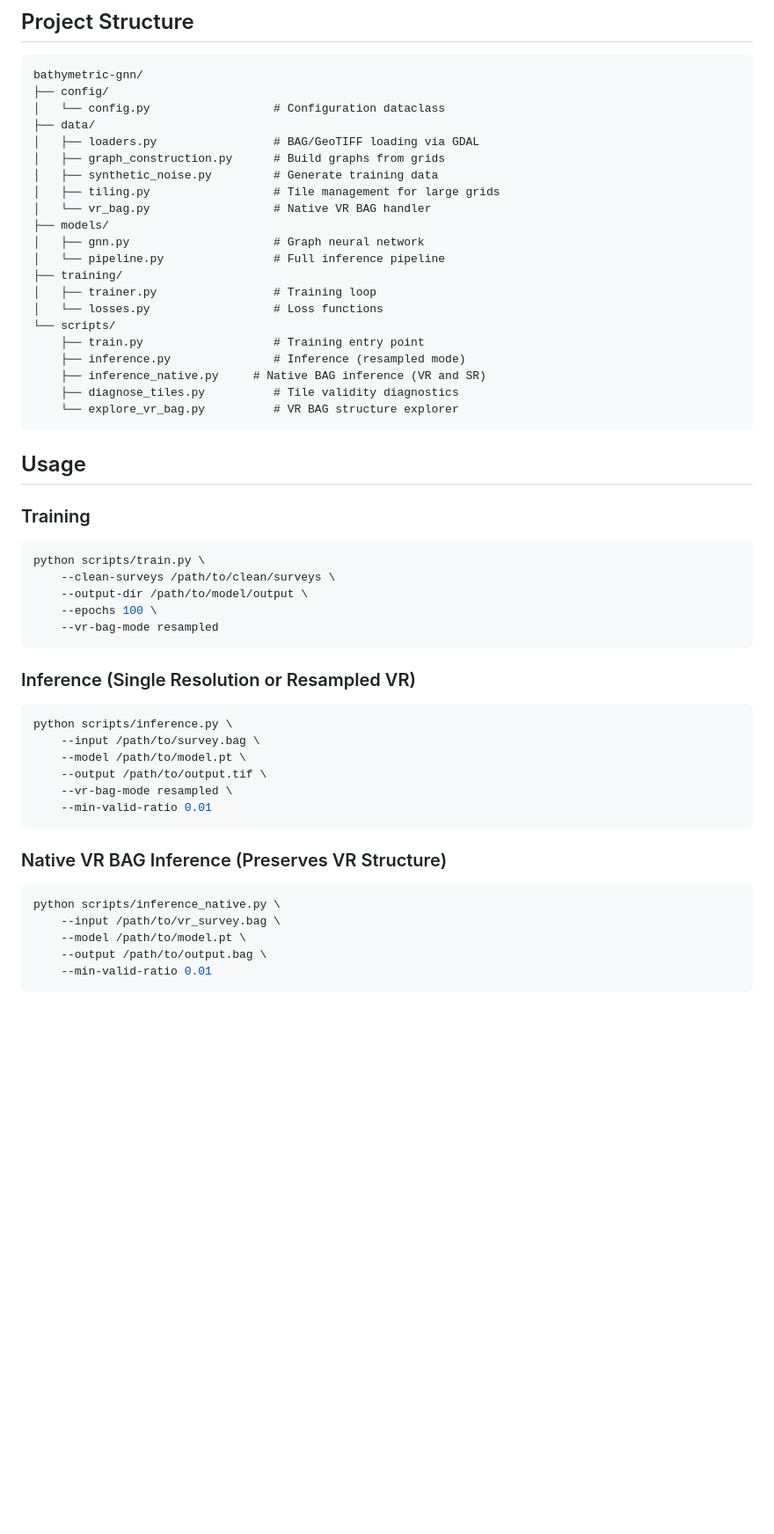
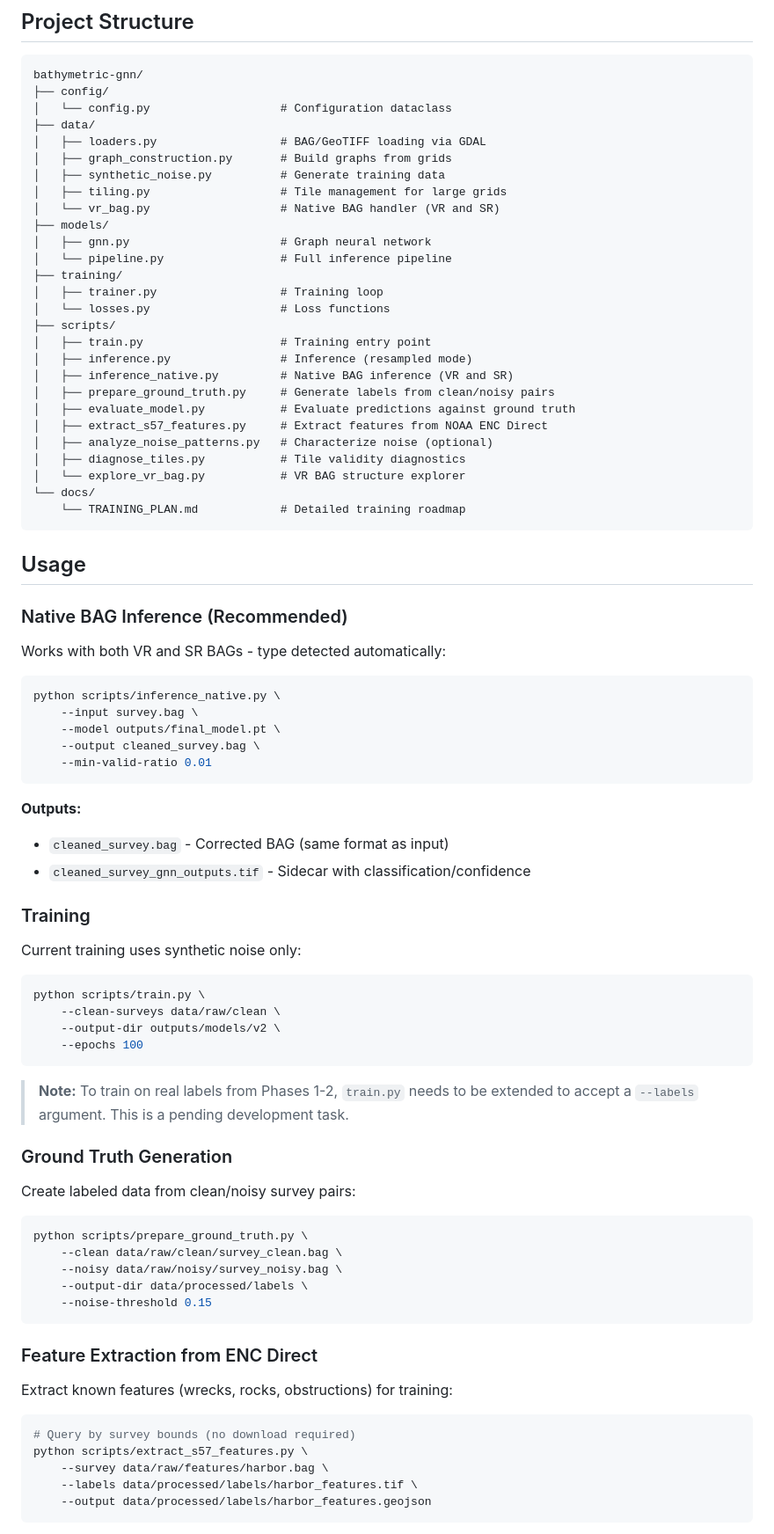
Before and after one commit to grant-froelich/Bathymetric-GNN, a Markdown page: README.md, the part around one of its changes. Shown at 88% size. Rendered like a GitHub page; blank space fills up the shorter version.

````diff
--- a/README.md
+++ b/README.md
@@ -94,57 +83,85 @@ conda install -c conda-forge gdal libgdal-hdf5
 ```
 bathymetric-gnn/
 ├── config/
-│   └── config.py                  # Configuration dataclass
+│   └── config.py                   # Configuration dataclass
 ├── data/
-│   ├── loaders.py                 # BAG/GeoTIFF loading via GDAL
-│   ├── graph_construction.py      # Build graphs from grids
-│   ├── synthetic_noise.py         # Generate training data
-│   ├── tiling.py                  # Tile management for large grids
-│   └── vr_bag.py                  # Native VR BAG handler
+│   ├── loaders.py                  # BAG/GeoTIFF loading via GDAL
+│   ├── graph_construction.py       # Build graphs from grids
+│   ├── synthetic_noise.py          # Generate training data
+│   ├── tiling.py                   # Tile management for large grids
+│   └── vr_bag.py                   # Native BAG handler (VR and SR)
 ├── models/
-│   ├── gnn.py                     # Graph neural network
-│   └── pipeline.py                # Full inference pipeline
+│   ├── gnn.py                      # Graph neural network
+│   └── pipeline.py                 # Full inference pipeline
 ├── training/
-│   ├── trainer.py                 # Training loop
-│   └── losses.py                  # Loss functions
-└── scripts/
-    ├── train.py                   # Training entry point
-    ├── inference.py               # Inference (resampled mode)
-    ├── inference_native.py     # Native BAG inference (VR and SR)
-    ├── diagnose_tiles.py          # Tile validity diagnostics
-    └── explore_vr_bag.py          # VR BAG structure explorer
+│   ├── trainer.py                  # Training loop
+│   └── losses.py                   # Loss functions
+├── scripts/
+│   ├── train.py                    # Training entry point
+│   ├── inference.py                # Inference (resampled mode)
+│   ├── inference_native.py         # Native BAG inference (VR and SR)
+│   ├── prepare_ground_truth.py     # Generate labels from clean/noisy pairs
+│   ├── evaluate_model.py           # Evaluate predictions against ground truth
+│   ├── extract_s57_features.py     # Extract features from NOAA ENC Direct
+│   ├── analyze_noise_patterns.py   # Characterize noise (optional)
+│   ├── diagnose_tiles.py           # Tile validity diagnostics
+│   └── explore_vr_bag.py           # VR BAG structure explorer
+└── docs/
+    └── TRAINING_PLAN.md            # Detailed training roadmap
 ```
 
 ## Usage
 
+### Native BAG Inference (Recommended)
+
+Works with both VR and SR BAGs - type detected automatically:
+
+```bash
+python scripts/inference_native.py \
+    --input survey.bag \
+    --model outputs/final_model.pt \
+    --output cleaned_survey.bag \
+    --min-valid-ratio 0.01
+```
+
+**Outputs:**
+- `cleaned_survey.bag` - Corrected BAG (same format as input)
+- `cleaned_survey_gnn_outputs.tif` - Sidecar with classification/confidence
+
 ### Training
+
+Current training uses synthetic noise only:
 
 ```bash
 python scripts/train.py \
-    --clean-surveys /path/to/clean/surveys \
-    --output-dir /path/to/model/output \
-    --epochs 100 \
-    --vr-bag-mode resampled
+    --clean-surveys data/raw/clean \
+    --output-dir outputs/models/v2 \
+    --epochs 100
 ```
 
-### Inference (Single Resolution or Resampled VR)
+> **Note:** To train on real labels from Phases 1-2, `train.py` needs to be extended to accept a `--labels` argument. This is a pending development task.
+
+### Ground Truth Generation
+
+Create labeled data from clean/noisy survey pairs:
 
 ```bash
-python scripts/inference.py \
-    --input /path/to/survey.bag \
-    --model /path/to/model.pt \
-    --output /path/to/output.tif \
-    --vr-bag-mode resampled \
-    --min-valid-ratio 0.01
+python scripts/prepare_ground_truth.py \
+    --clean data/raw/clean/survey_clean.bag \
+    --noisy data/raw/noisy/survey_noisy.bag \
+    --output-dir data/processed/labels \
+    --noise-threshold 0.15
 ```
 
-### Native VR BAG Inference (Preserves VR Structure)
+### Feature Extraction from ENC Direct
+
+Extract known features (wrecks, rocks, obstructions) for training:
 
 ```bash
-python scripts/inference_native.py \
-    --input /path/to/vr_survey.bag \
-    --model /path/to/model.pt \
-    --output /path/to/output.bag \
-    --min-valid-ratio 0.01
+# Query by survey bounds (no download required)
+python scripts/extract_s57_features.py \
+    --survey data/raw/features/harbor.bag \
+    --labels data/processed/labels/harbor_features.tif \
+    --output data/processed/labels/harbor_features.geojson
 ```
 
````
Also changed, not shown: other parts of README.md (+62 -54 lines).
